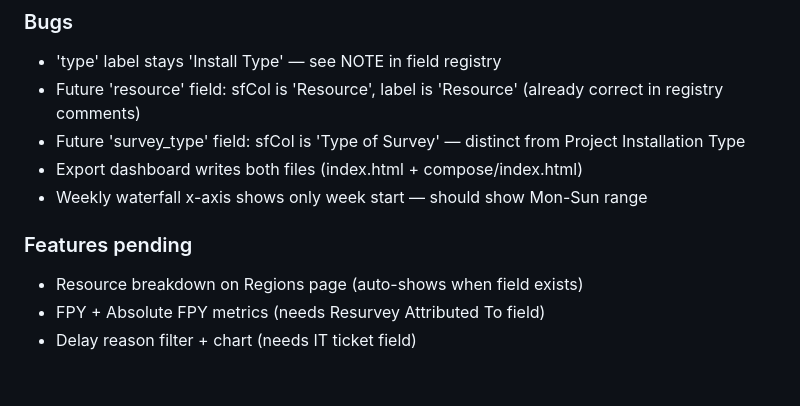
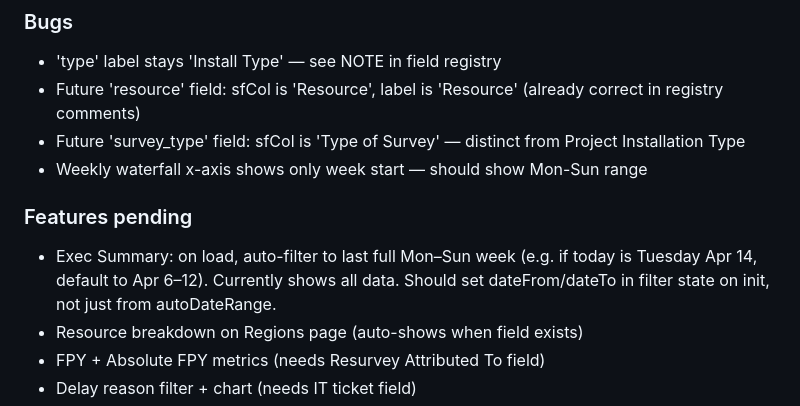
Before and after one commit to dregehr13/sunpower-survey-ops, a Markdown page: HANDOFF.md, the part around the change. Drawn GitHub-style; blank space fills up the shorter version.

Commit message:
Update change list: add exec summary default date range feature
Co-Authored-By: Claude Sonnet 4.6 <noreply@anthropic.com>

```diff
--- a/HANDOFF.md
+++ b/HANDOFF.md
@@ -248,10 +248,10 @@ export default async function handler(req, res) {
 - 'type' label stays 'Install Type' — see NOTE in field registry
 - Future 'resource' field: sfCol is 'Resource', label is 'Resource' (already correct in registry comments)
 - Future 'survey_type' field: sfCol is 'Type of Survey' — distinct from Project Installation Type
-- Export dashboard writes both files (index.html + compose/index.html)
 - Weekly waterfall x-axis shows only week start — should show Mon-Sun range
 
 ### Features pending
+- Exec Summary: on load, auto-filter to last full Mon–Sun week (e.g. if today is Tuesday Apr 14, default to Apr 6–12). Currently shows all data. Should set dateFrom/dateTo in filter state on init, not just from autoDateRange.
 - Resource breakdown on Regions page (auto-shows when field exists)
 - FPY + Absolute FPY metrics (needs Resurvey Attributed To field)
 - Delay reason filter + chart (needs IT ticket field)
```
